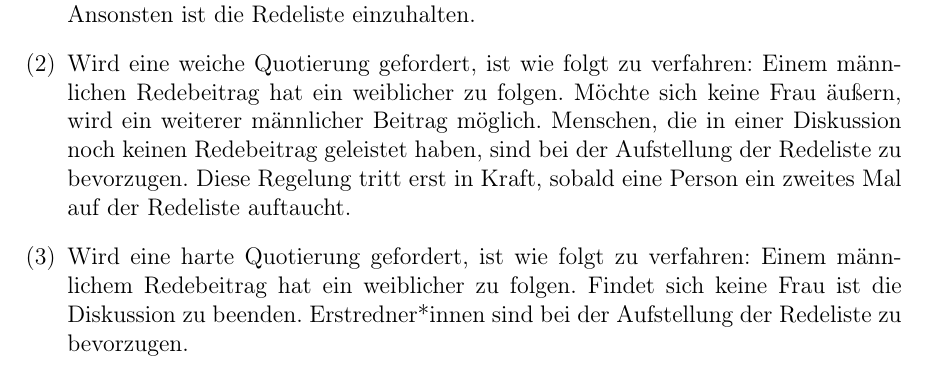
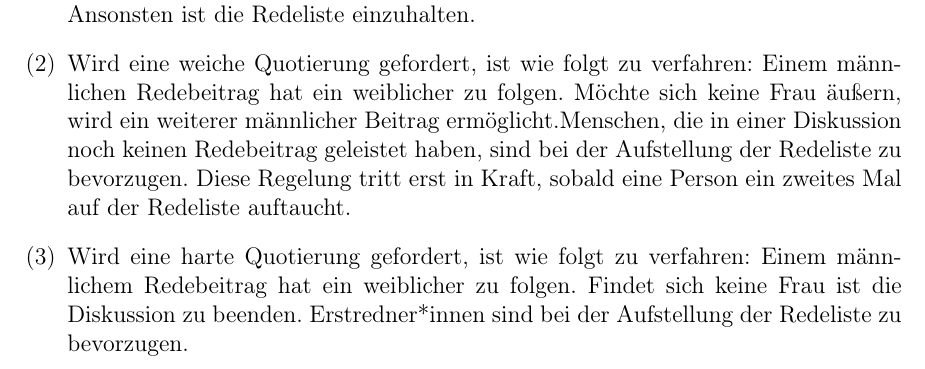
Before and after one commit to Gruene-Jugend-Karlsruhe/Protokolle, a LaTeX document (Geschäftsordnung/Geschäftsordnung.tex): part of page 1 of 2, cut so that both start at the same text. Compiled offline with pdfLaTeX.

Commit message:
Update GO auf Stand MV 20.1.15

```diff
--- a/Geschäftsordnung/Geschäftsordnung.tex
+++ b/Geschäftsordnung/Geschäftsordnung.tex
@@ -37,8 +37,14 @@
 \begin{absatz}
 \item Bei Diskussionen ist ab acht anwesenden Personen oder auf Antrag einer Person eine schriftliche Redeliste zu führen. Auf Antrag einer Person ist die Redeliste hart oder weich zu quotieren. Verständnisfragen mit Zustimmung der
 Rednerin und kurze, sich auf den aktuellen Redebeitrag beziehende, Zwischenrufe sind zugelassen. Ansonsten ist die Redeliste einzuhalten.
-\item Wird eine weiche Quotierung gefordert, ist wie folgt zu verfahren: Einem männlichen Redebeitrag hat ein weiblicher zu folgen. Möchte sich keine Frau äußern, wird ein weiterer männlicher Beitrag möglich. Menschen, die in einer Diskussion noch keinen Redebeitrag geleistet haben, sind bei der Aufstellung der Redeliste zu bevorzugen. Diese Regelung tritt erst in Kraft, sobald eine Person ein zweites Mal auf der Redeliste auftaucht.
-\item Wird eine harte Quotierung gefordert, ist wie folgt zu verfahren: Einem männlichem Redebeitrag hat ein weiblicher zu folgen. Findet sich keine Frau ist die Diskussion zu beenden. Erstredner*innen sind bei der Aufstellung der Redeliste zu bevorzugen.
+\item Wird eine weiche Quotierung gefordert, ist wie folgt zu verfahren: Einem männlichen
+Redebeitrag hat ein weiblicher zu folgen. Möchte sich keine Frau äußern, wird ein weiterer
+männlicher Beitrag ermöglicht.Menschen, die in einer Diskussion noch keinen Redebeitrag geleistet haben, sind bei der
+Aufstellung der Redeliste zu bevorzugen. Diese Regelung tritt erst in Kraft, sobald eine
+Person ein zweites Mal auf der Redeliste auftaucht.
+\item Wird eine harte Quotierung gefordert, ist wie folgt zu verfahren: Einem männlichem
+Redebeitrag hat ein weiblicher zu folgen. Findet sich keine Frau ist die Diskussion zu
+beenden. Erstredner*innen sind bei der Aufstellung der Redeliste zu bevorzugen.
 \end{absatz}
 \section{}
 \begin{absatz}
```
Also changed, not shown: Geschäftsordnung/Geschäftsordnung.pdf.
